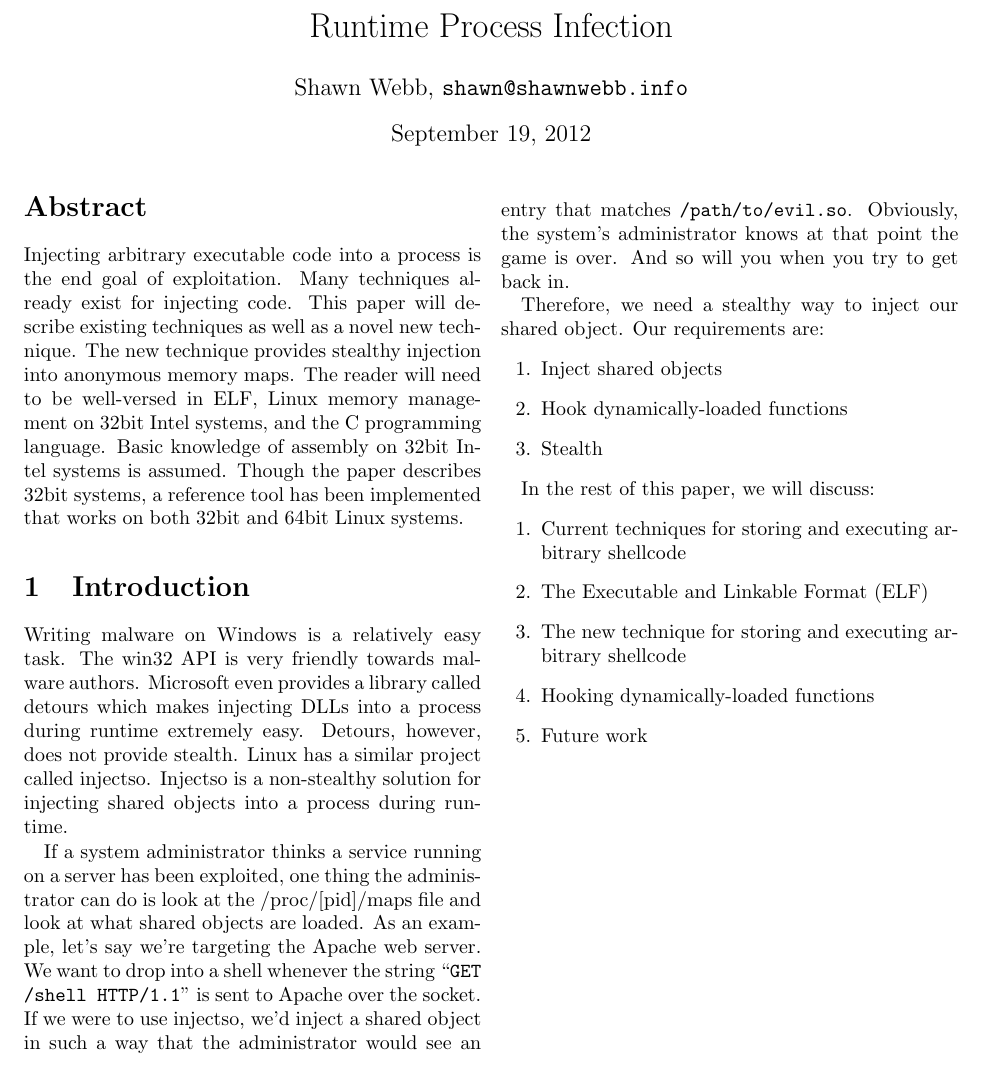
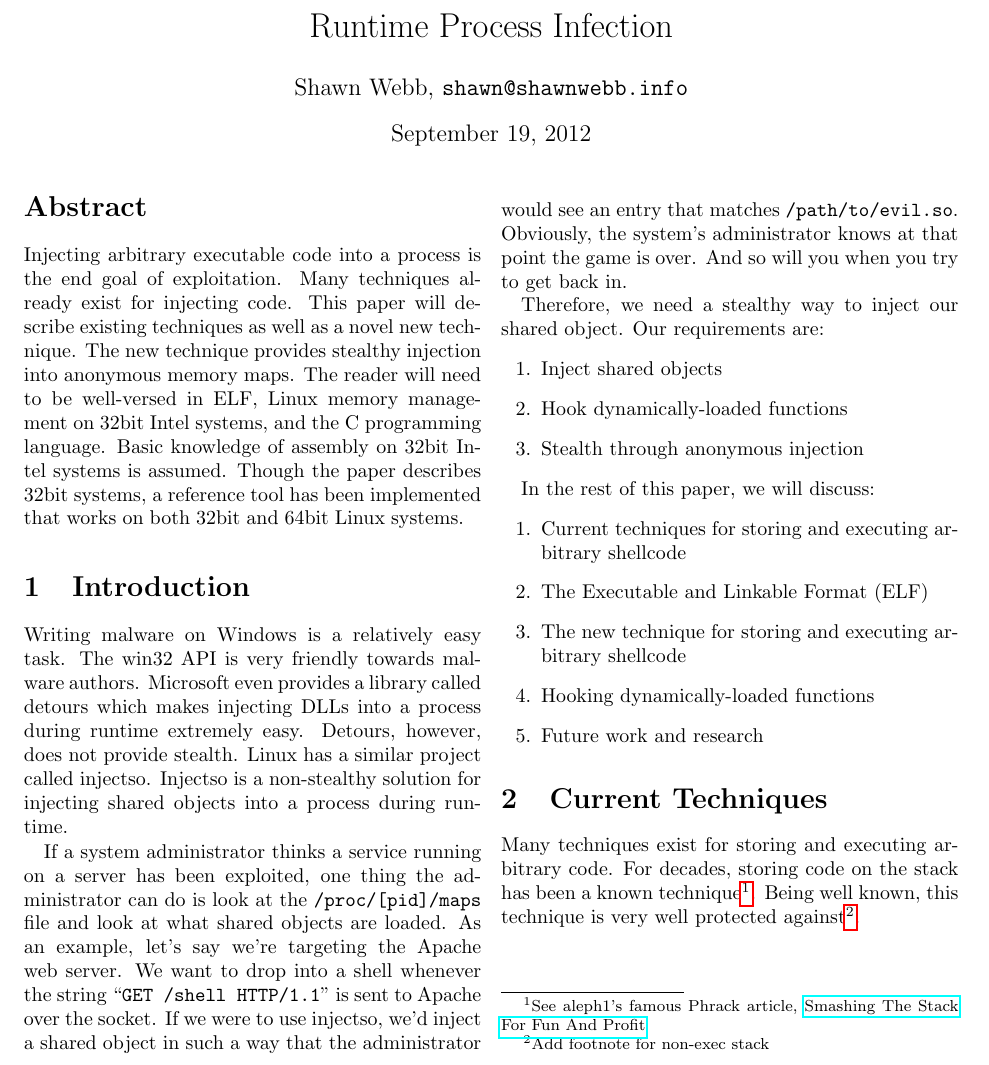
Before and after one commit to lattera/whitepapers, a LaTeX paper (runtime_process_infection/runtime_process_infection.tex, which reads runtime_process_infection/Current_Techniques.tex, runtime_process_infection/Introduction.tex): part of the page, cut so that both start at the same text. Compiled offline with pdfLaTeX.

Commit message:
Clarify introduction. Add start of Current Techniques

```diff
--- /dev/null
+++ b/runtime_process_infection/Current_Techniques.tex
@@ -0,0 +1,4 @@
+Many techniques exist for storing and executing arbitrary code. For decades, storing
+code on the stack has been a known technique\footnote{See aleph1's famous Phrack article,
+\href{http://www.phrack.com/issues.html?issue=49&id=14&mode=txt}{Smashing The Stack For Fun And Profit}}.
+Being well known, this technique is very well protected against\footnote{Add footnote for non-exec stack}.
--- a/runtime_process_infection/Introduction.tex
+++ b/runtime_process_infection/Introduction.tex
@@ -5,8 +5,8 @@ not provide stealth. Linux has a similar project called injectso. Injectso is a
 non-stealthy solution for injecting shared objects into a process during runtime.
 
 If a system administrator thinks a service running on a server has been exploited,
-one thing the administrator can do is look at the /proc/[pid]/maps file and look
-at what shared objects are loaded. As an example, let's say we're targeting the
+one thing the administrator can do is look at the \texttt{/proc/[pid]/maps} file and
+look at what shared objects are loaded. As an example, let's say we're targeting the
 Apache web server. We want to drop into a shell whenever the string
 ``\texttt{GET /shell HTTP/1.1}" is sent to Apache over the socket. If we were to
 use injectso, we'd inject a shared object in such a way that the administrator
@@ -18,7 +18,7 @@ Therefore, we need a stealthy way to inject our shared object. Our requirements
 \begin{enumerate}
 \item{Inject shared objects}
 \item{Hook dynamically-loaded functions}
-\item{Stealth}
+\item{Stealth through anonymous injection}
 \end{enumerate}
 
 In the rest of this paper, we will discuss:
@@ -27,5 +27,5 @@ In the rest of this paper, we will discuss:
 \item{The Executable and Linkable Format (ELF)}
 \item{The new technique for storing and executing arbitrary shellcode}
 \item{Hooking dynamically-loaded functions}
-\item{Future work}
+\item{Future work and research}
 \end{enumerate}
--- a/runtime_process_infection/runtime_process_infection.tex
+++ b/runtime_process_infection/runtime_process_infection.tex
@@ -1,4 +1,5 @@
 \documentclass[twocolumn]{article}
+\usepackage[pdftex]{hyperref}
 \begin{document}
 \title{Runtime Process Infection}
 \author{Shawn Webb, \texttt{shawn@shawnwebb.info}}
@@ -12,4 +13,7 @@
 \section{Introduction}
 \input{Introduction}
 
+\section{Current Techniques}
+\input{Current_Techniques}
+
 \end{document}
```
Also changed, not shown: papers/runtime_process_infection.pdf (added), 1 other file.
